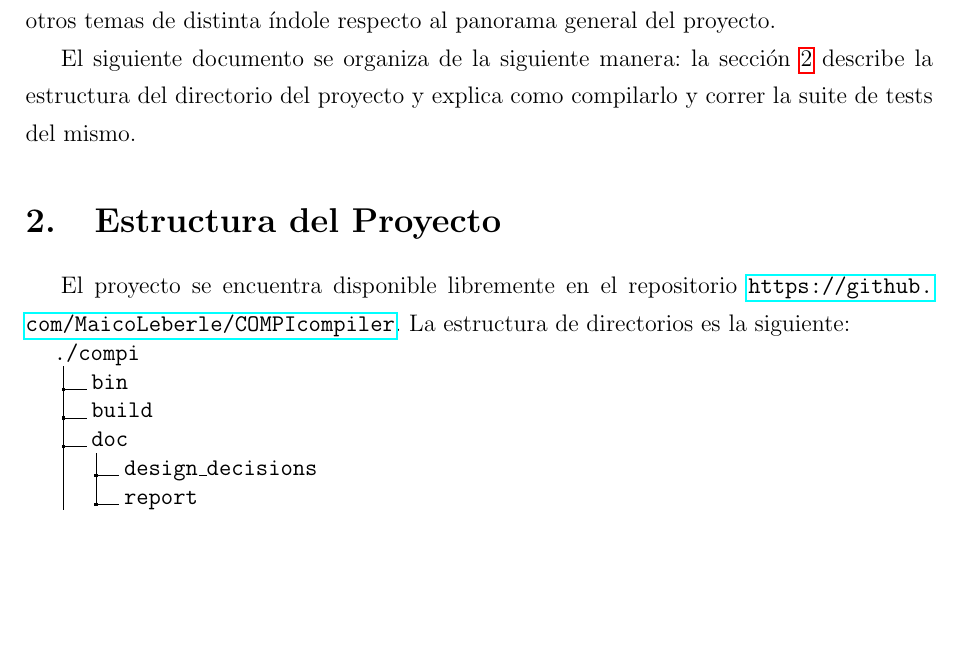
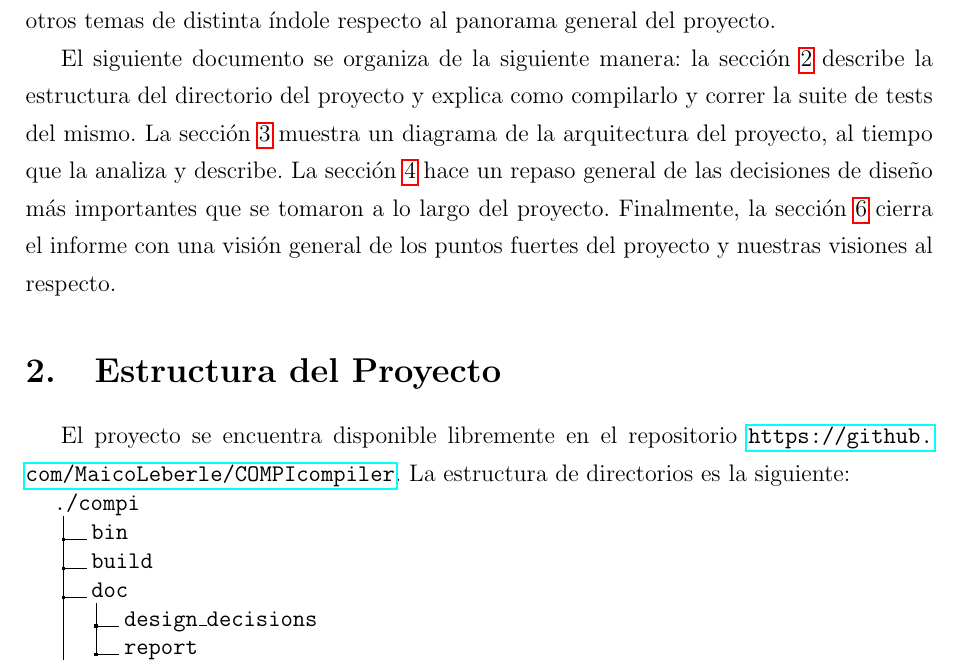
Before and after one commit to MaicoLeberle/COMPI, a LaTeX document (doc/report/informe.tex): part of page 2 of 8 before the commit and part of page 2 of 9 after it, cut so that both start at the same text, the shorter picture padded with empty space. Compiled offline with pdfLaTeX.

Commit message:
Se explica la estructura del informe en la introducción

```diff
--- a/doc/report/informe.tex
+++ b/doc/report/informe.tex
@@ -56,7 +56,13 @@
 
   El siguiente documento se organiza de la siguiente manera: la sección
   \ref{sec:struct} describe la estructura del directorio del proyecto y explica
-  como compilarlo y correr la suite de tests del mismo.
+  como compilarlo y correr la suite de tests del mismo. La sección
+  \ref{sec:architecture} muestra un diagrama de la arquitectura del proyecto, al
+  tiempo que la analiza y describe. La sección \ref{sec:design} hace un repaso
+  general de las decisiones de diseño más importantes que se tomaron a lo largo
+  del proyecto. Finalmente, la sección \ref{sec:conclusions} cierra el informe
+  con una visión general de los puntos fuertes del proyecto y nuestras visiones
+  al respecto.
 
   \section{Estructura del Proyecto}\label{sec:struct}
 
```
Also changed, not shown: doc/report/informe.tex (73 more changed lines).
